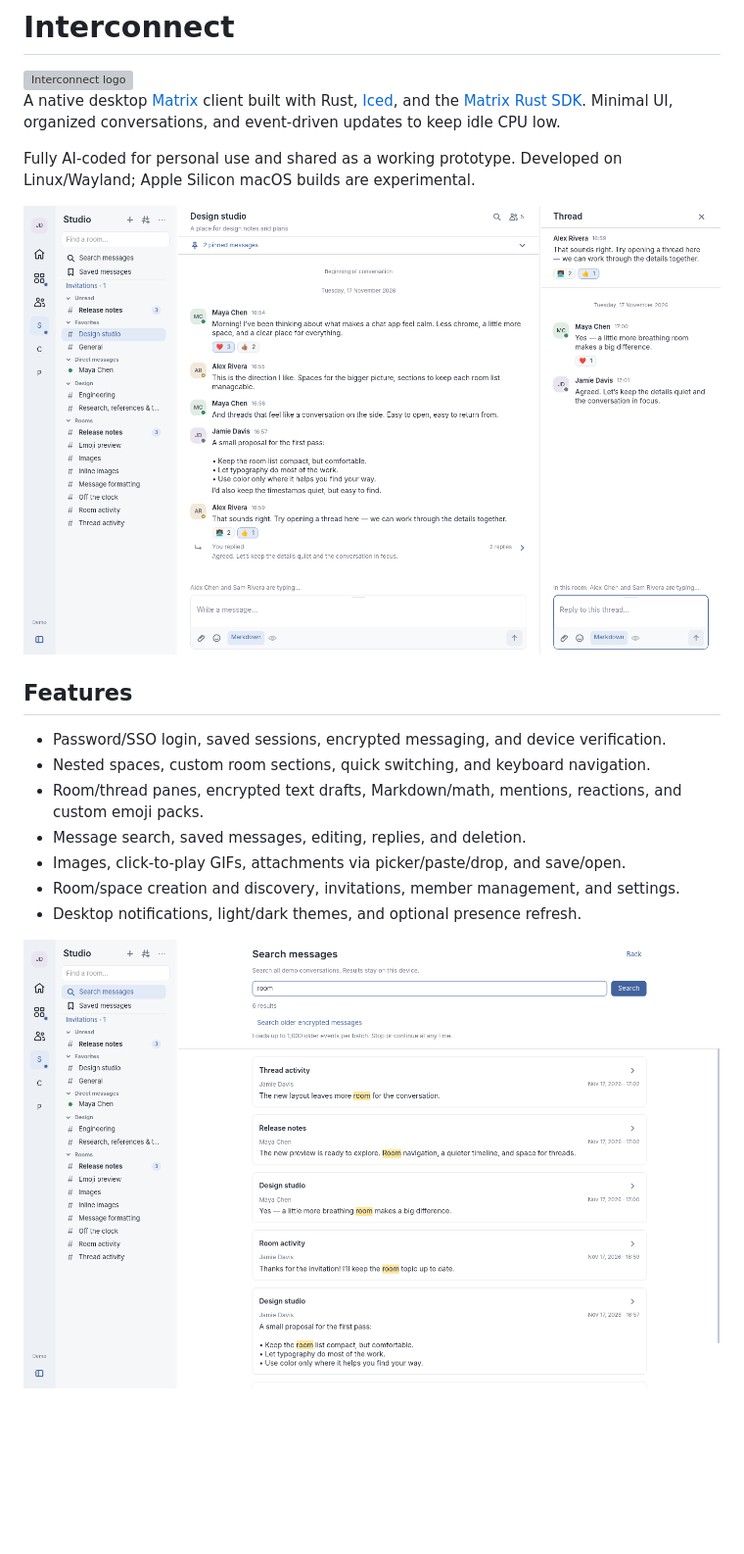
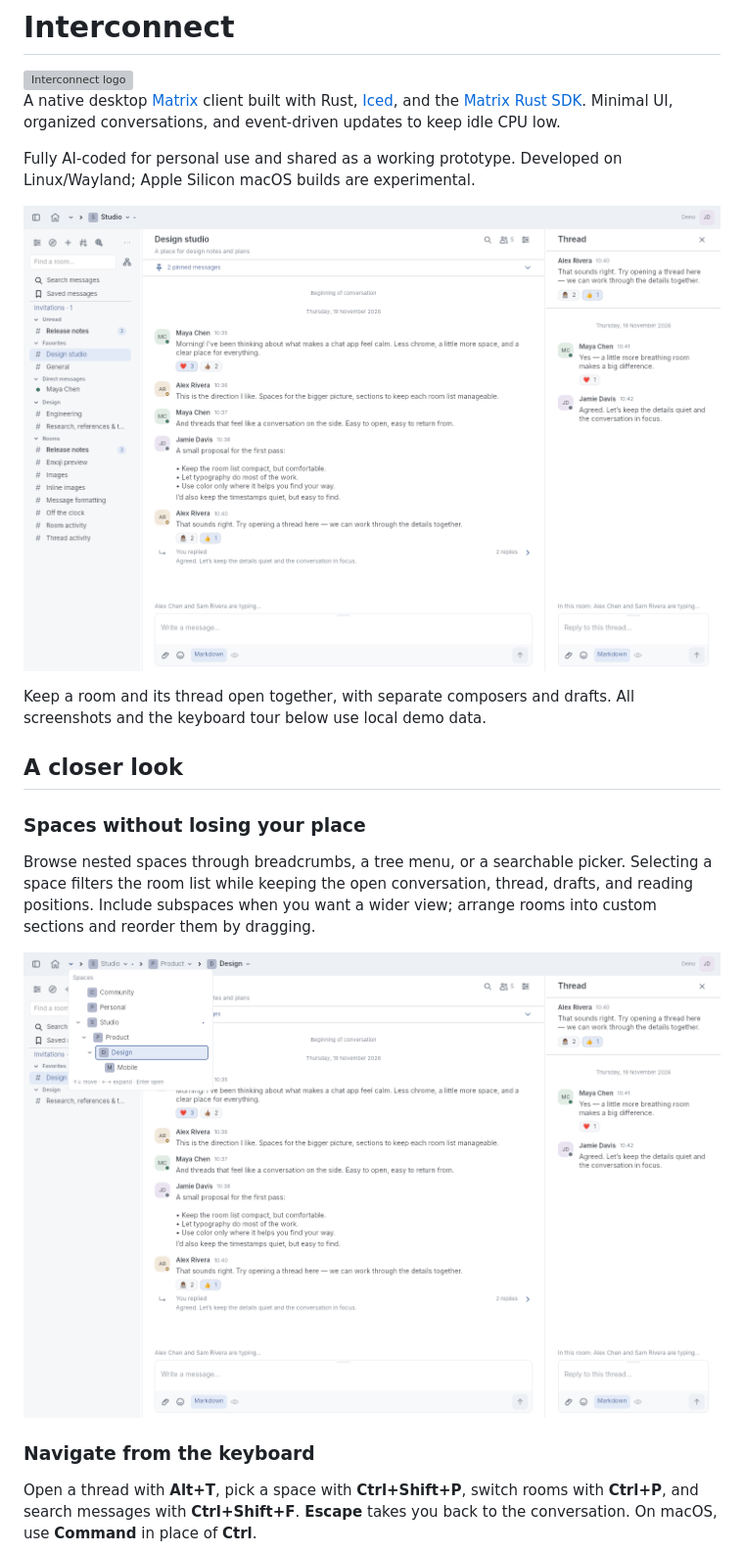
Before and after one commit to FreakyPenguin/interconnect, a Markdown page: README.md, the part around one of its changes. Shown at 98% size. Drawn GitHub-style; pictures changed too: docs/images/demo.png, docs/images/search.png, docs/images/spaces.png (added); blank space fills up the shorter version; grey boxes are pictures that could not be loaded.

```diff
--- a/README.md
+++ b/README.md
@@ -15,13 +15,21 @@ Linux/Wayland; Apple Silicon macOS builds are experimental.
 
-## Features
+Keep a room and its thread open together, with separate composers and drafts.
+All screenshots and the keyboard tour below use local demo data.
 
-- Password/SSO login, saved sessions, encrypted messaging, and device verification.
-- Nested spaces, custom room sections, quick switching, and keyboard navigation.
-- Room/thread panes, encrypted text drafts, Markdown/math, mentions, reactions,
-  and custom emoji packs.
-- Message search, saved messages, editing, replies, and deletion.
-- Images, click-to-play GIFs, attachments via picker/paste/drop, and save/open.
-- Room/space creation and discovery, invitations, member management, and settings.
-- Desktop notifications, light/dark themes, and optional presence refresh.
+## A closer look
 
-![Account-wide message search using local demo data](docs/images/search.png)
+### Spaces without losing your place
+
+Browse nested spaces through breadcrumbs, a tree menu, or a searchable picker.
+Selecting a space filters the room list while keeping the open conversation,
+thread, drafts, and reading positions. Include subspaces when you want a wider
+view; arrange rooms into custom sections and reorder them by dragging.
+
+![Studio → Product → Design selected, with the nested space tree open and the original room and thread still visible](docs/images/spaces.png)
+
+### Navigate from the keyboard
+
+Open a thread with **Alt+T**, pick a space with **Ctrl+Shift+P**, switch rooms
+with **Ctrl+P**, and search messages with **Ctrl+Shift+F**. **Escape** takes you
+back to the conversation. On macOS, use **Command** in place of **Ctrl**.
+
```
Also changed, not shown: other parts of README.md (+48 -6 lines), docs/development.md (+44 -0 lines), docs/images/formatting.png (added), docs/images/keyboard-navigation.gif (added).
